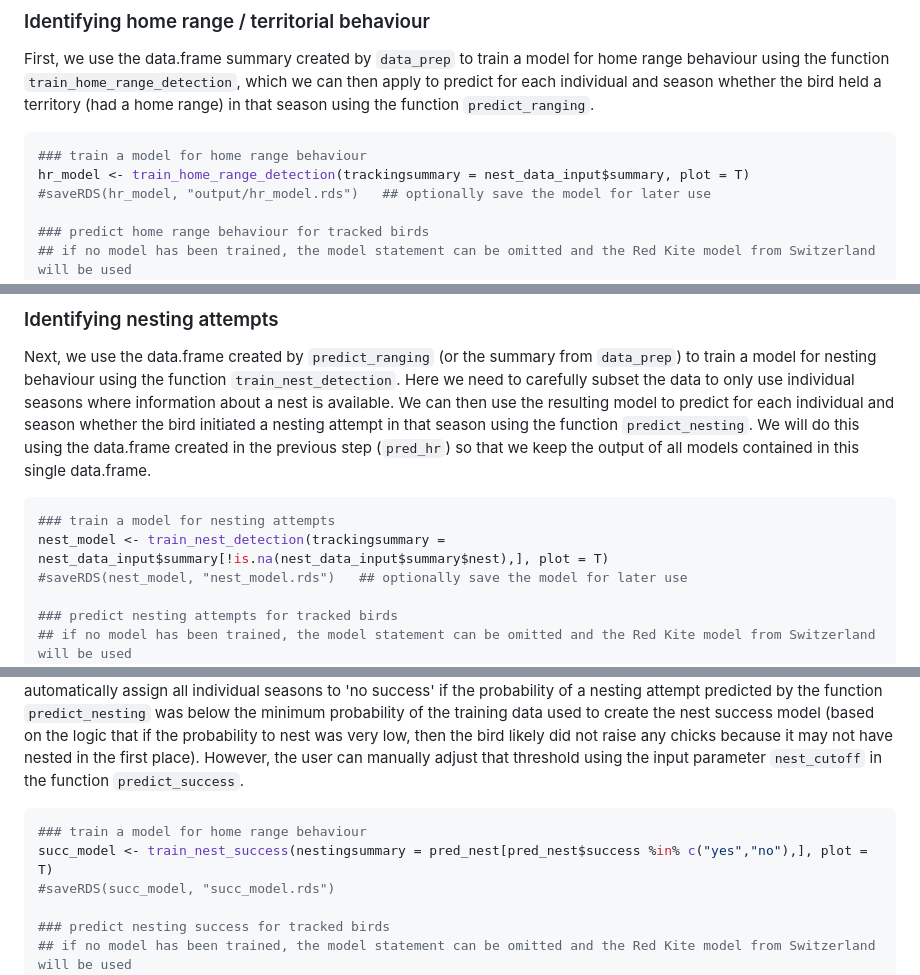
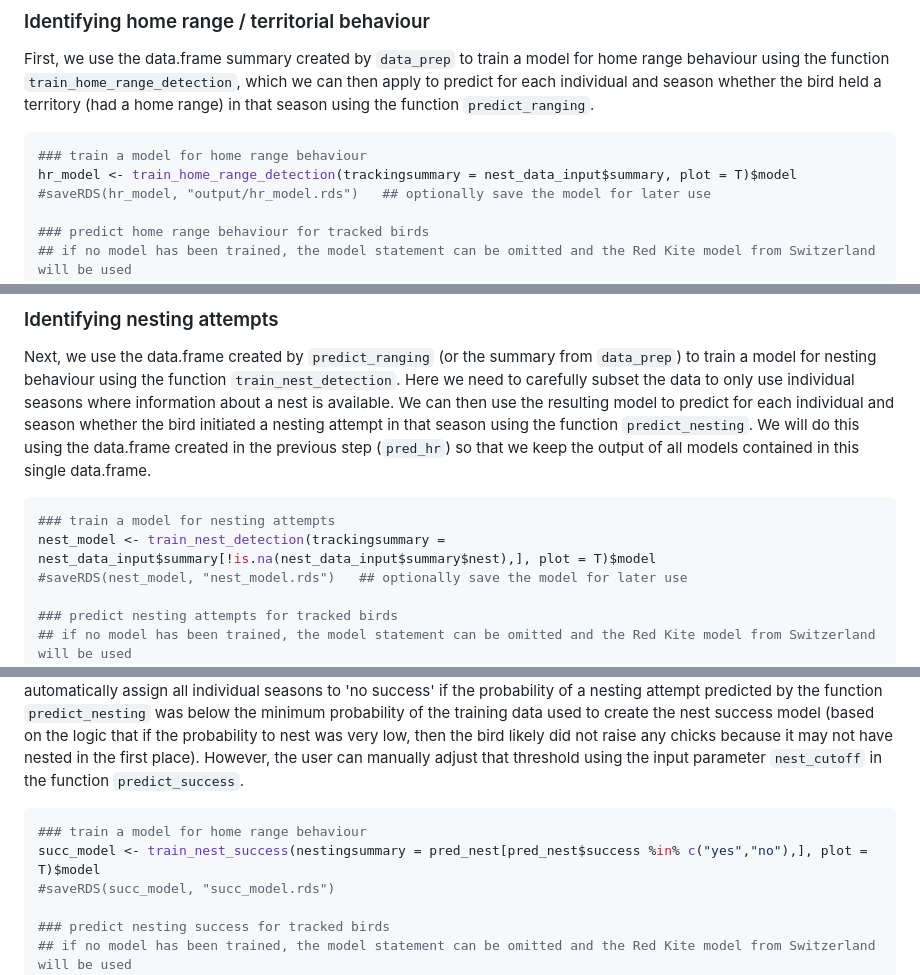
Before and after one commit to Vogelwarte/NestTool, a Markdown page: README.md, 3 parts joined by grey strips. Drawn GitHub-style.

Commit message:
Updated README.md
Adjusted code because new data include only the model, so needed to amend description for users fitting their own models

````diff
--- a/README.md
+++ b/README.md
@@ -90,7 +90,7 @@ First, we use the data.frame summary created by `data_prep` to train a model for
 
 ``` r
 ### train a model for home range behaviour
-hr_model <- train_home_range_detection(trackingsummary = nest_data_input$summary, plot = T)
+hr_model <- train_home_range_detection(trackingsummary = nest_data_input$summary, plot = T)$model
 #saveRDS(hr_model, "output/hr_model.rds")   ## optionally save the model for later use
 
 ### predict home range behaviour for tracked birds
@@ -115,7 +115,7 @@ Next, we use the data.frame created by `predict_ranging` (or the summary from `d
 
 ``` r
 ### train a model for nesting attempts
-nest_model <- train_nest_detection(trackingsummary = nest_data_input$summary[!is.na(nest_data_input$summary$nest),], plot = T)
+nest_model <- train_nest_detection(trackingsummary = nest_data_input$summary[!is.na(nest_data_input$summary$nest),], plot = T)$model
 #saveRDS(nest_model, "nest_model.rds")   ## optionally save the model for later use
 
 ### predict nesting attempts for tracked birds
@@ -140,7 +140,7 @@ Finally, we use the data.frame created by `predict_nesting` to train a model for
 
 ``` r
 ### train a model for home range behaviour
-succ_model <- train_nest_success(nestingsummary = pred_nest[pred_nest$success %in% c("yes","no"),], plot = T)
+succ_model <- train_nest_success(nestingsummary = pred_nest[pred_nest$success %in% c("yes","no"),], plot = T)$model
 #saveRDS(succ_model, "succ_model.rds")
 
 ### predict nesting success for tracked birds
````
